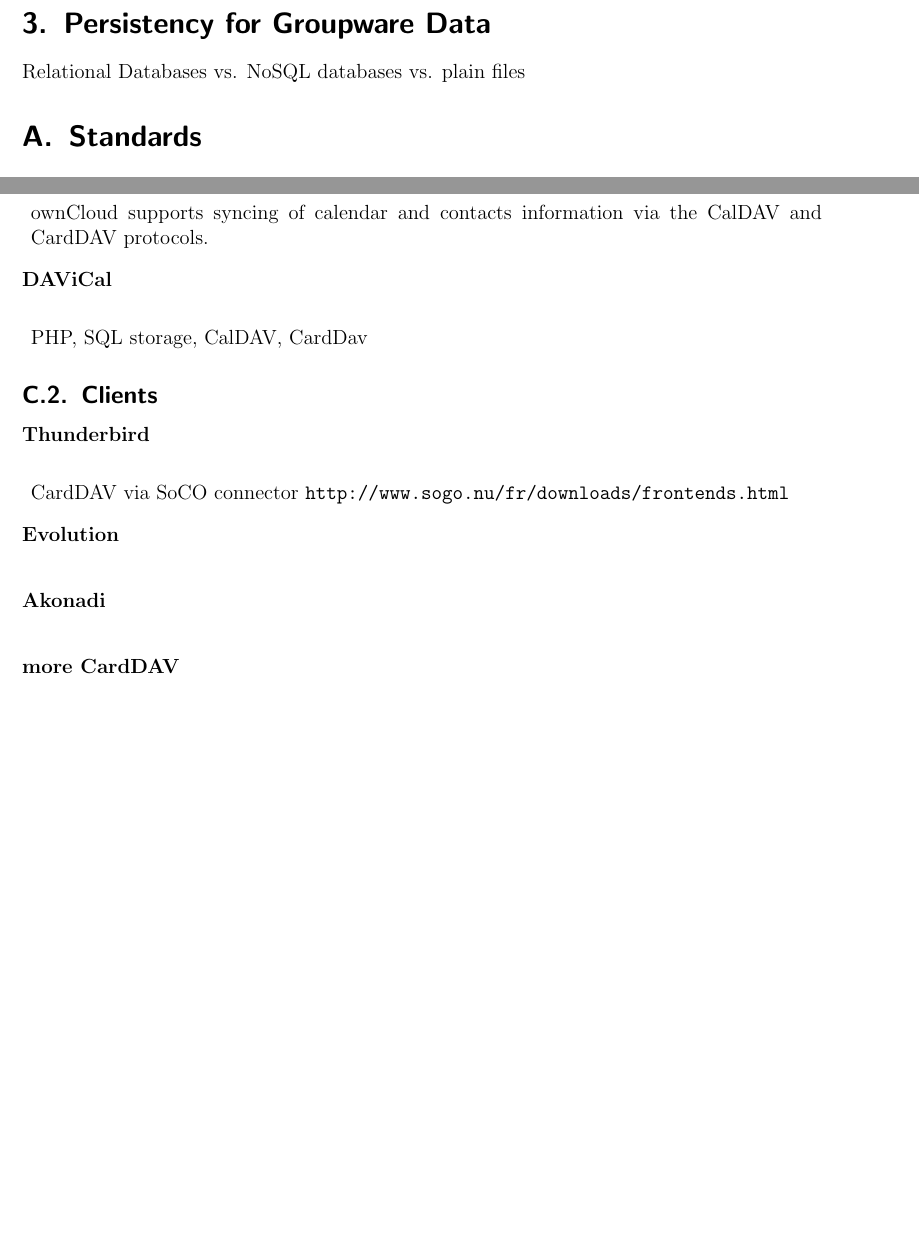
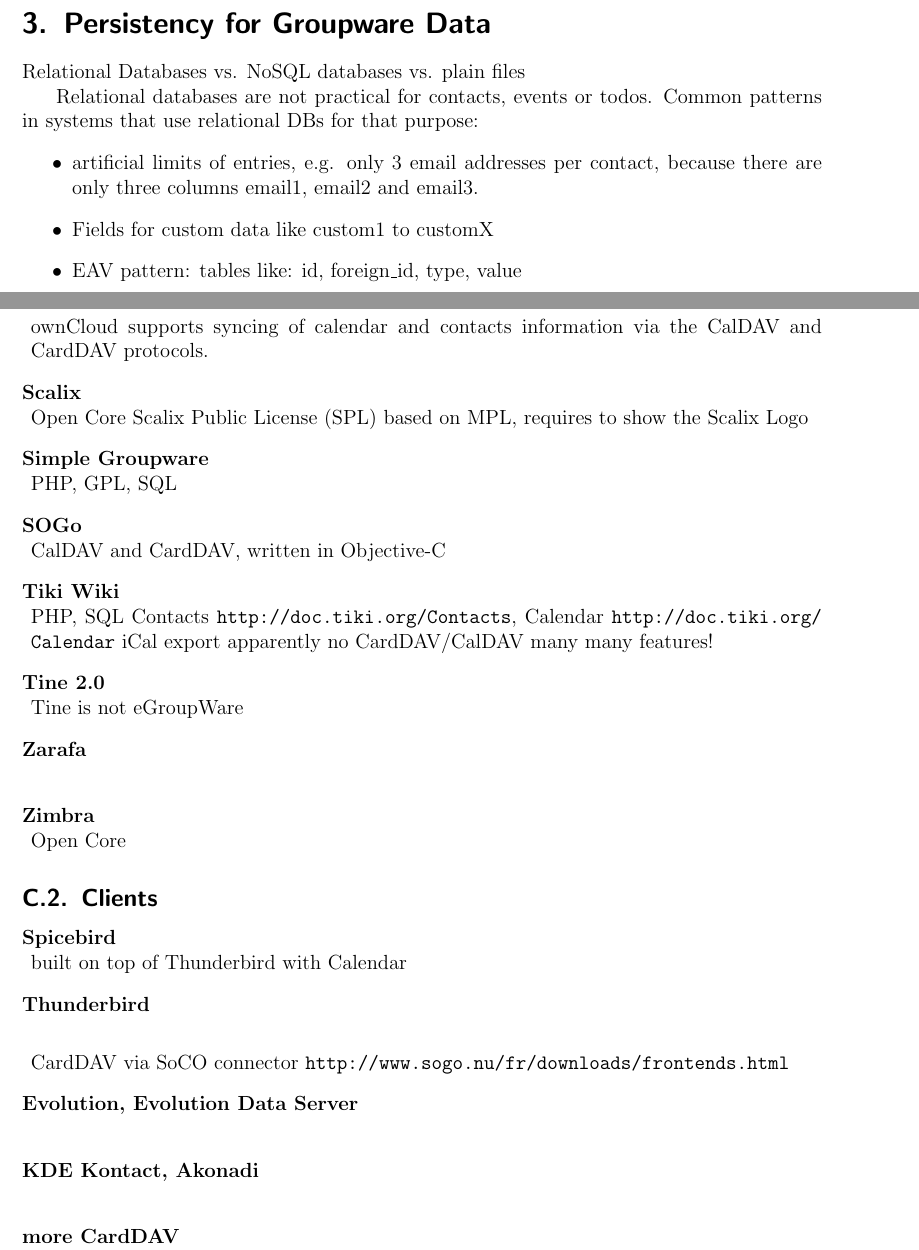
Before and after one commit to thkoch2001/bachelor-thesis, a LaTeX paper (latex/restful_groupware.tex): two parts of pages 3 and 6 of 7 before the commit and two parts of pages 3 and 7 of 8 after it, joined at a grey line, cut so that both start at the same text, the shorter picture padded with empty space. Compiled offline with pdfLaTeX.

Commit message:
more servers

```diff
--- a/latex/restful_groupware.tex
+++ b/latex/restful_groupware.tex
@@ -125,6 +125,13 @@
 \section{Persistency for Groupware Data}
 Relational Databases vs. NoSQL databases vs. plain files
 
+Relational databases are not practical for contacts, events or todos. Common patterns in systems that use relational DBs for that purpose:
+\begin{itemize}
+\item artificial limits of entries, e.g. only 3 email addresses per contact, because there are only three columns email1, email2 and email3.
+\item Fields for custom data like custom1 to customX
+\item EAV pattern: tables like: id, foreign\_id, type, value
+\end{itemize}
+
 \appendix
 
 \section{Standards}
@@ -338,10 +367,37 @@
     ownCloud supports syncing of calendar and contacts information via the
     CalDAV and CardDAV protocols.
 
-  % http://www.davical.org/
-  \item[DAViCal]
+  % http://en.wikipedia.org/wiki/Scalix
+  \item[Scalix]
+    Open Core
+    Scalix Public License (SPL) based on MPL, requires to show the Scalix Logo
 
-    PHP, SQL storage, CalDAV, CardDav
+  % http://en.wikipedia.org/wiki/Simple_Groupware
+  \item[Simple Groupware]
+    PHP, GPL, SQL
+
+  % http://en.wikipedia.org/wiki/SOGo
+  \item[SOGo]
+    CalDAV and CardDAV, written in Objective-C
+
+  % http://en.wikipedia.org/wiki/Tiki_Wiki_CMS_Groupware
+  \item[Tiki Wiki]
+    PHP, SQL
+    Contacts \url{http://doc.tiki.org/Contacts}, Calendar \url{http://doc.tiki.org/Calendar}
+    iCal export
+    apparently no CardDAV/CalDAV
+    many many features!
+
+  % http://en.wikipedia.org/wiki/Tine_2.0
+  \item[Tine 2.0]
+    Tine is not eGroupWare
+
+  % http://en.wikipedia.org/wiki/Zarafa_%28software%29
+  \item[Zarafa]
+
+  % http://en.wikipedia.org/wiki/Zimbra
+  \item[Zimbra]
+    Open Core
 
 \end{description}
 
@@ -349,12 +405,16 @@
 
 \begin{description}[\breaklabel\setleftmargin{1ex}]
 
+  % http://en.wikipedia.org/wiki/Spicebird
+  \item[Spicebird]
+    built on top of Thunderbird with Calendar
+
   \item[Thunderbird]
 
     CardDAV via SoCO connector \url{http://www.sogo.nu/fr/downloads/frontends.html}
 
-  \item[Evolution]
-  \item[Akonadi]
+  \item[Evolution, Evolution Data Server]
+  \item[KDE Kontact, Akonadi]
 
   \item[more CardDAV] \url{http://wiki.davical.org/w/CardDAV/Clients} \url{http://en.wikipedia.org/wiki/CardDAV#Implementations}
   \item[more CalDAV]  \url{http://wiki.davical.org/w/CalDAV_Clients} \url{http://en.wikipedia.org/wiki/CalDAV#Implementations}
```
Also changed, not shown: latex/references.bib (+17 -14 lines), latex/restful_groupware.pdf, references/whitehead_goland-the-WebDAV-property-design.pdf (added), latex/restful_groupware.tex (70 more changed lines).
